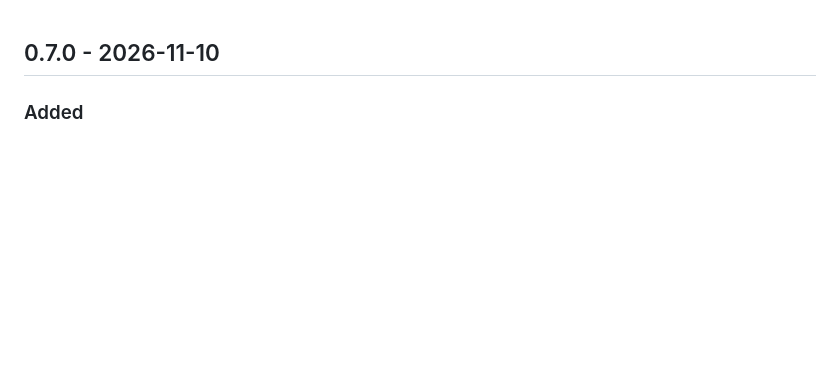
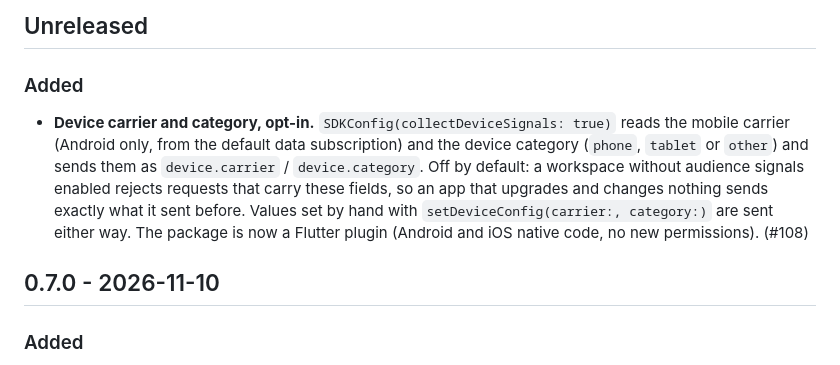
Before and after one commit to admoai/admoai-flutter, a Markdown page: CHANGELOG.md, the part around the change. Rendered like a GitHub page; blank space fills up the shorter version.

```diff
--- a/CHANGELOG.md
+++ b/CHANGELOG.md
@@ -1,3 +1,17 @@
+## Unreleased
+
+### Added
+
+- **Device carrier and category, opt-in.** `SDKConfig(collectDeviceSignals: true)`
+  reads the mobile carrier (Android only, from the default data subscription)
+  and the device category (`phone`, `tablet` or `other`) and sends them as
+  `device.carrier` / `device.category`. Off by default: a workspace without
+  audience signals enabled rejects requests that carry these fields, so an app
+  that upgrades and changes nothing sends exactly what it sent before. Values
+  set by hand with `setDeviceConfig(carrier:, category:)` are sent either way.
+  The package is now a Flutter plugin (Android and iOS native code, no new
+  permissions). (#108)
+
 ## 0.7.0 - 2026-11-10
 
 ### Added
```
Also changed, not shown: README.md (+19 -0 lines).
